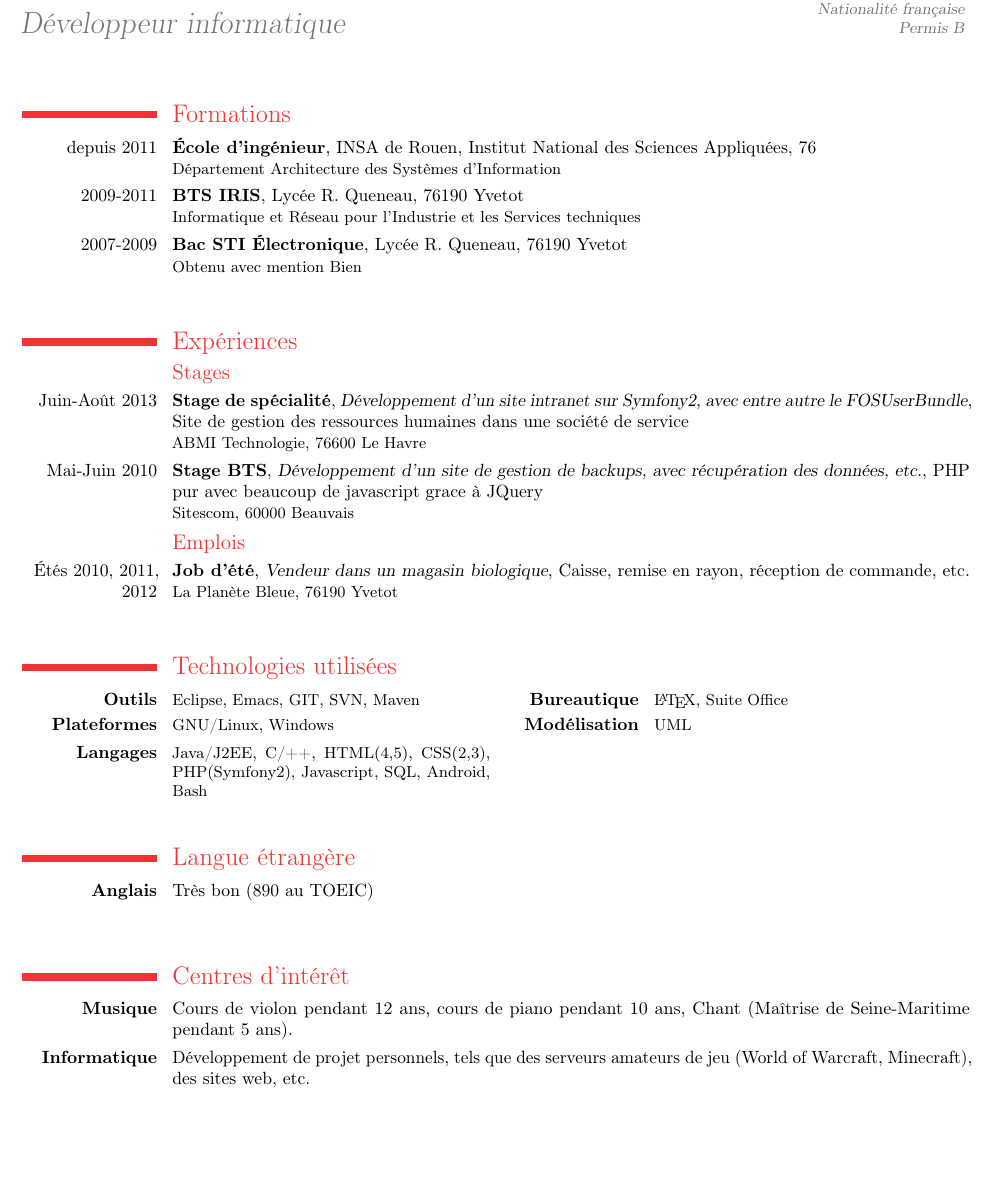
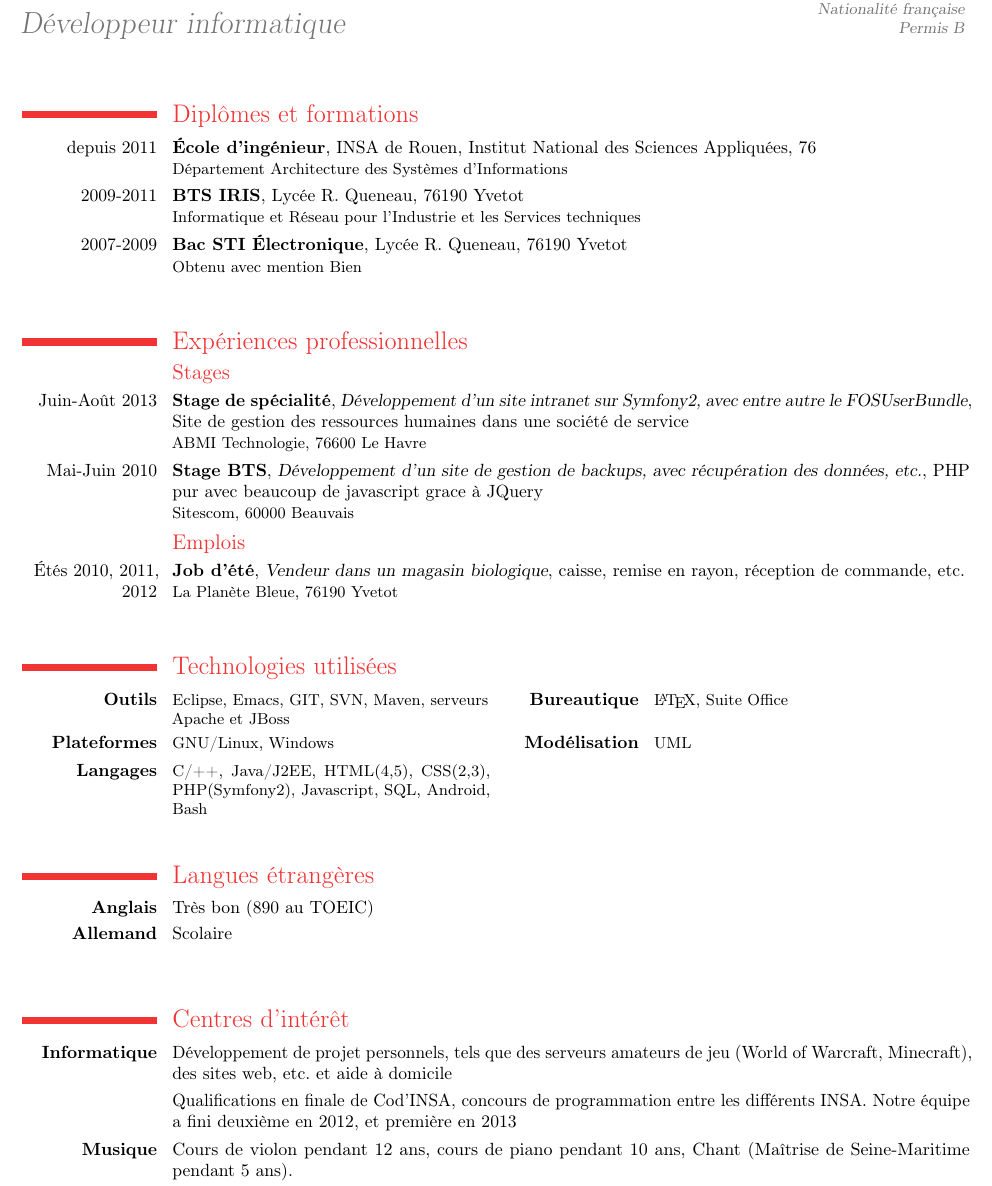
Before and after one commit to azuryus/cv, a LaTeX CV (sylvain_guingoin.tex): part of the page, cut so that both start at the same text, the shorter picture padded with empty space. Compiled offline with pdfLaTeX.

Commit message:
Correction ortho, ajouts

```diff
--- a/sylvain_guingoin.tex
+++ b/sylvain_guingoin.tex
@@ -51,34 +51,36 @@
 \begin{document}
 \maketitle
 
-\section{Formations}
+\section{Diplômes et formations}
 
-\cventry{depuis 2011}{École d'ingénieur}{}{INSA de Rouen, Institut National des Sciences Appliquées, 76}{}{Département Architecture des Systèmes d'Information}
+\cventry{depuis 2011}{École d'ingénieur}{}{INSA de Rouen, Institut National des Sciences Appliquées, 76}{}{Département Architecture des Systèmes d'Informations}
 \cventry{2009-2011}{BTS IRIS}{}{Lycée R. Queneau, 76190 Yvetot}{}{Informatique et Réseau pour l'Industrie et les Services techniques}
 \cventry{2007-2009}{Bac STI Électronique}{}{Lycée R. Queneau, 76190 Yvetot}{}{Obtenu avec mention Bien}
 ~\\
 
-\section{Expériences}
+\section{Expériences professionnelles}
 \subsection{Stages}
 \cventry{Juin-Août 2013}{Stage de spécialité}{Développement d'un site intranet sur Symfony2, avec entre autre le FOSUserBundle}{Site de gestion des ressources humaines dans une société de service}{}{ABMI Technologie, 76600 Le Havre}
 \cventry{Mai-Juin 2010}{Stage BTS}{Développement d'un site de gestion de backups, avec récupération des données, etc.}{PHP pur avec beaucoup de javascript grace à JQuery}{}{Sitescom, 60000 Beauvais}
 
 \subsection{Emplois}
-\cventry{Étés 2010, 2011, 2012}{Job d'été}{Vendeur dans un magasin biologique}{Caisse, remise en rayon, réception de commande, etc.}{}{La Planète Bleue, 76190 Yvetot}
+\cventry{Étés 2010, 2011, 2012}{Job d'été}{Vendeur dans un magasin biologique}{caisse, remise en rayon, réception de commande, etc.}{}{La Planète Bleue, 76190 Yvetot}
 ~\\
 
 \section{Technologies utilisées}
-\cvcomputer{\textbf{Outils}}{Eclipse, Emacs, GIT, SVN, Maven}{\textbf{Bureautique}}{\LaTeX, Suite Office}
+\cvcomputer{\textbf{Outils}}{Eclipse, Emacs, GIT, SVN, Maven, serveurs Apache et JBoss}{\textbf{Bureautique}}{\LaTeX, Suite Office}
 \cvcomputer{\textbf{Plateformes}}{GNU/Linux, Windows}{\textbf{Modélisation}}{UML}
-\cvcomputer{\textbf{Langages}}{Java/J2EE, C/++, HTML(4,5), CSS(2,3), PHP(Symfony2), Javascript, SQL, Android, Bash}{}{}
+\cvcomputer{\textbf{Langages}}{C/++, Java/J2EE, HTML(4,5), CSS(2,3), PHP(Symfony2), Javascript, SQL, Android, Bash}{}{}
 ~\\
 
-\section{Langue étrangère}
+\section{Langues étrangères}
 \cvline{\textbf{Anglais}}{Très bon (890 au TOEIC)}
+\cvline{\textbf{Allemand}}{Scolaire}
 ~\\
 
 \section{Centres d'intérêt}
+\cvline{\textbf{Informatique}}{Développement de projet personnels, tels que des serveurs amateurs de jeu (World of Warcraft, Minecraft), des sites web, etc. et aide à domicile}
+\cvline{}{Qualifications en finale de Cod'INSA, concours de programmation entre les différents INSA. Notre équipe a fini deuxième en 2012, et première en 2013}
 \cvline{\textbf{Musique}}{Cours de violon pendant 12 ans, cours de piano pendant 10 ans, Chant (Maîtrise de Seine-Maritime pendant 5 ans).}
-\cvline{\textbf{Informatique}}{Développement de projet personnels, tels que des serveurs amateurs de jeu (World of Warcraft, Minecraft), des sites web, etc.}
 \cvline{\textbf{Sport}}{Tennis de table en club (niveau amateur) pendant 12 ans}
 \end{document}
```
